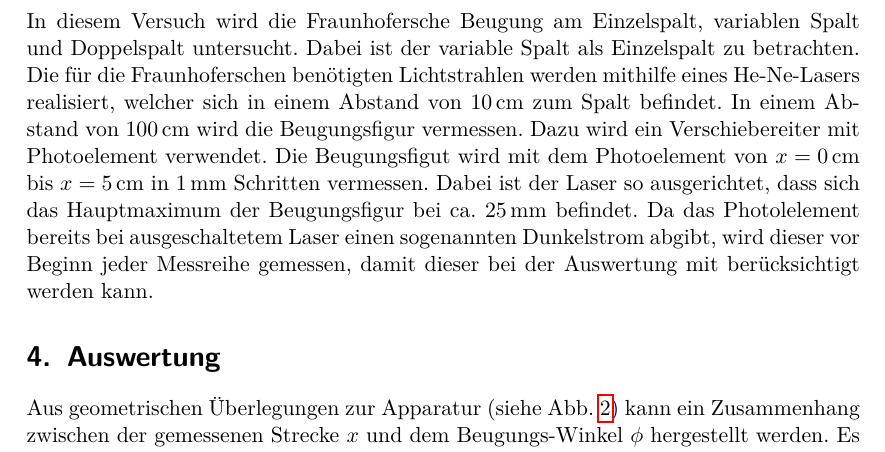
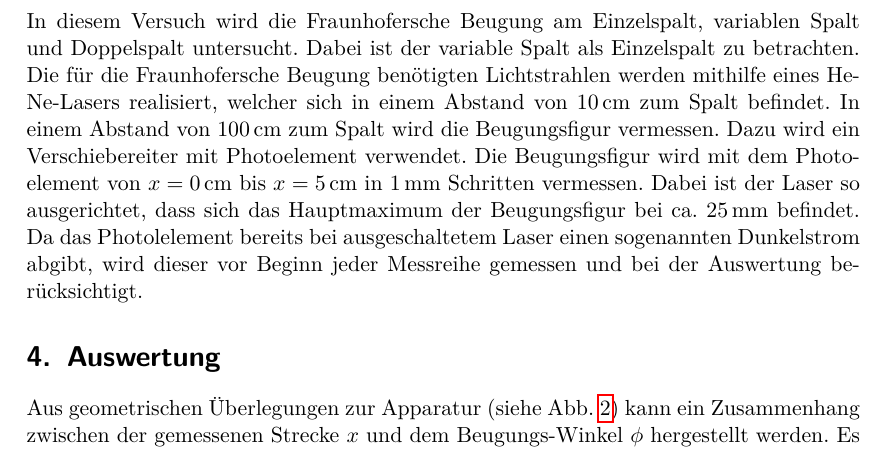
Before and after one commit to dlmsr/praktikum, a LaTeX document (V406/protokoll.tex, which reads V406/durchfuehrung.tex): part of page 5 of 8, cut so that both start at the same text. Compiled offline with pdfLaTeX.

Commit message:
[V406] durchführung.tex verbessert.

```diff
--- a/V406/durchfuehrung.tex
+++ b/V406/durchfuehrung.tex
@@ -6,16 +6,15 @@
 
 In diesem Versuch wird die Fraunhofersche Beugung am Einzelspalt,
 variablen Spalt und Doppelspalt untersucht. Dabei ist der variable Spalt
-als Einzelspalt zu betrachten.  Die für die Fraunhoferschen benötigten
+als Einzelspalt zu betrachten.  Die für die Fraunhofersche Beugung benötigten
 Lichtstrahlen werden mithilfe eines He-Ne-Lasers realisiert, welcher
 sich in einem Abstand von \SI{10}{\centi\metre} zum Spalt befindet. In
-einem Abstand von \SI{100}{\centi\metre} wird die Beugungsfigur
+einem Abstand von \SI{100}{\centi\metre} zum Spalt wird die Beugungsfigur
 vermessen. Dazu wird ein Verschiebereiter mit Photoelement
-verwendet. Die Beugungsfigut wird mit dem Photoelement von $x=
+verwendet. Die Beugungsfigur wird mit dem Photoelement von $x=
 \SI{0}{\centi\metre}$ bis $x = \SI{5}{\centi\metre}$ in
 \SI{1}{\milli\metre} Schritten vermessen. Dabei ist der Laser so
 ausgerichtet, dass sich das Hauptmaximum der Beugungsfigur bei
 ca. \SI{25}{\milli\metre} befindet. Da das Photolelement bereits bei
 ausgeschaltetem Laser einen sogenannten Dunkelstrom abgibt, wird dieser
-vor Beginn jeder Messreihe gemessen, damit dieser bei der Auswertung mit
-berücksichtigt werden kann.
+vor Beginn jeder Messreihe gemessen und bei der Auswertung berücksichtigt.
```
